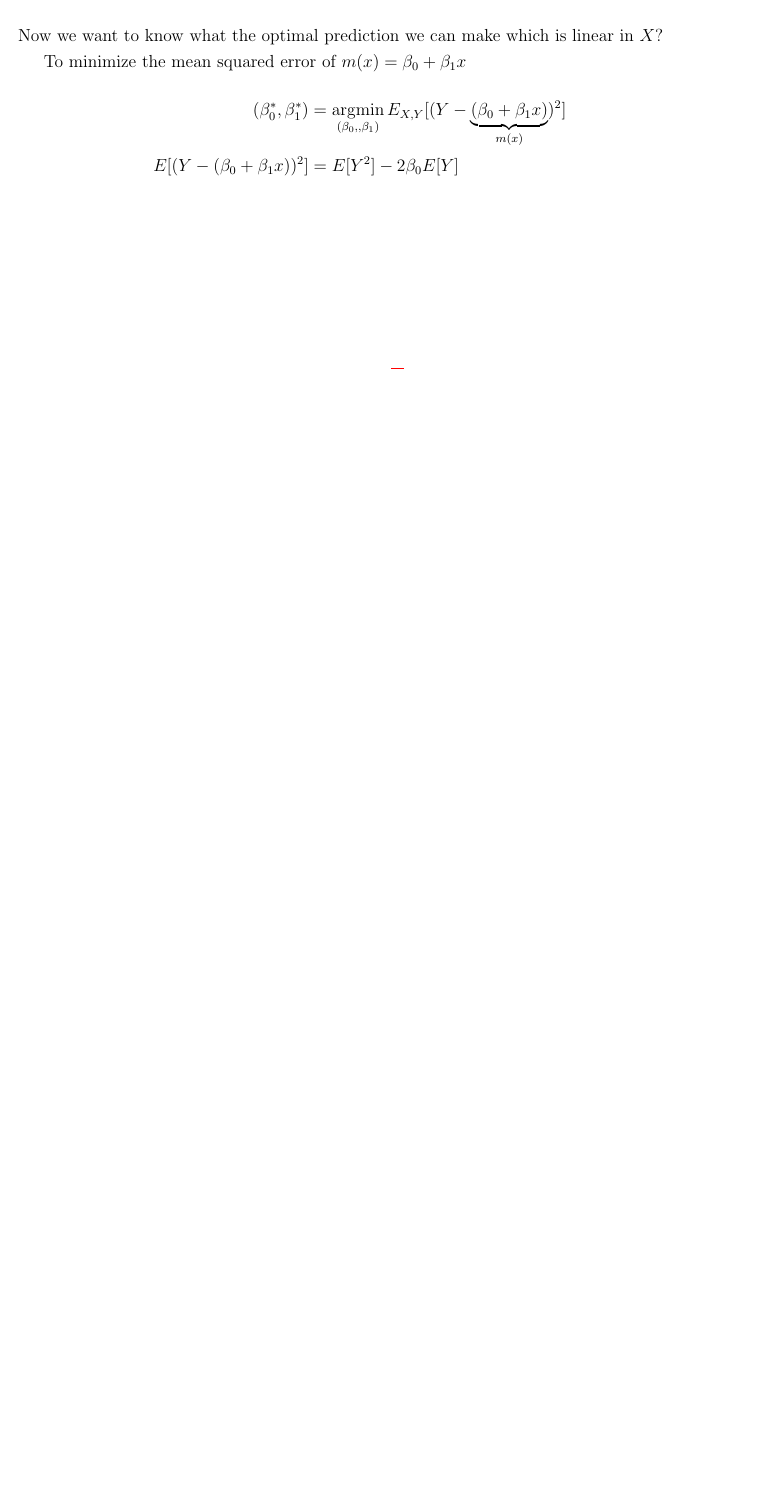
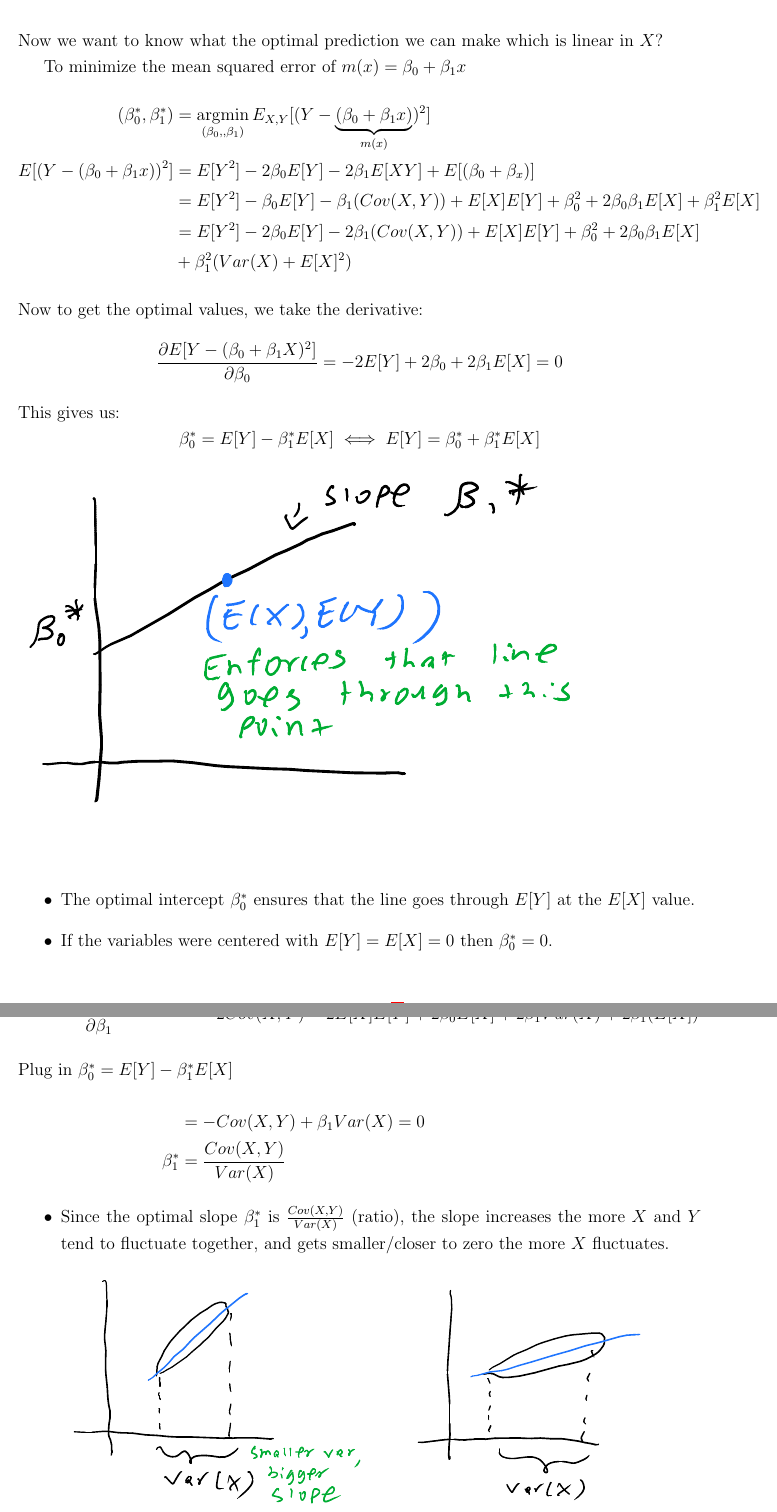
Before and after one commit to julianlore/McGill-Resources, a LaTeX document (MATH423/MATH423.tex): part of page 7 of 7 before the commit and two parts of pages 7 and 8 of 9 after it, the two joined at a grey line, cut so that both start at the same text, the shorter picture padded with empty space. Compiled offline with pdfLaTeX.

Commit message:
Add lecture 4 for MATH423 and also remove lecture based sectioning to be more consistent with lecture sections and textbook sections

```diff
--- a/MATH423/MATH423.tex
+++ b/MATH423/MATH423.tex
@@ -268,5 +266,41 @@ linear in $X$?
 To minimize the mean squared error of $m(x) = \beta_0 + \beta_1 x$
 \begin{align*}
   (\beta_0^*, \beta_1^*) & = \argmin_{(\beta_0,, \beta_1)} E_{X, Y}[(Y - \underbrace{(\beta_0 + \beta_1 x)}_{m(x)})^2]
-  \\ E[(Y - (\beta_0 + \beta_1 x))^2] & = E[Y^2] - 2 \beta_0 E[Y]
+  \\ E[(Y - (\beta_0 + \beta_1 x))^2] & = E[Y^2] - 2 \beta_0 E[Y] - 2 \beta_1 E[XY] + E [ (\beta_0 + \beta_x)]
+  \\ & = E [Y^2] - \beta_0 E[Y] -  \beta_1 (Cov (X,Y)) + E[X]E[Y] + \beta_0^2 + 2\beta_0\beta_1 E[X] + \beta_1^2 E[X]
+  \\ & = E[Y^2] - 2 \beta_0 E[Y] - 2 \beta_1 (Cov(X,Y)) + E[X]E[Y] + \beta_0^2 + 2 \beta_0 \beta_1 E[X]
+  \\ & + \beta_1^2 (Var(X) + E[X]^2)
 \end{align*}
+Now to get the optimal values, we take the derivative:
+\begin{align*}
+  \frac{\partial{E[Y - (\beta_0+\beta_1X)^2]}}{\partial{\beta_0}} & = -2E[Y] + 2 \beta_0 + 2\beta_1 E[X] = 0
+\end{align*}
+This gives us:
+$$\beta_0^* = E[Y] - \beta_1^* E[X] \iff E[Y] = \beta_0^* + \beta_1^*
+E[X]$$
+\includegraphics[width=.9\textwidth]{2.pdf}
+\begin{itemize}
+\item The optimal intercept $\beta_0^*$ ensures that the line goes
+  through $E[Y]$ at the $E[X]$ value.
+\item If the variables were centered with $E[Y] = E[X] = 0$ then
+  $\beta_0^* = 0$.
+\end{itemize}
+\begin{align*}
+  \frac{\partial{E[Y]-(\beta_0+\beta_1X)^2}}{\partial{\beta_1}} & = -2Cov(X,Y) - 2E[X]E[Y] + 2\beta_0E[X] + 2\beta_1 Var(X) + 2\beta_1 (E[X])^2
+                                                                  \intertext{Plug
+                                                                  in
+                                                                  $\beta_0^*
+                                                                  =
+                                                                  E[Y]
+                                                                  -
+                                                                  \beta_1^*
+                                                                  E[X]$}
+  & = -Cov(X,Y) + \beta_1 Var(X) = 0
+  \\ \beta_1^* & = \dfrac{Cov(X,Y)}{Var(X)}
+\end{align*}
+\begin{itemize}
+\item Since the optimal slope $\beta_1^*$ is $\frac{Cov(X,Y)}{Var(X)}$
+  (ratio), the slope increases the more $X$ and $Y$ tend to fluctuate
+  together, and gets smaller/closer to zero the more $X$ fluctuates.
+  \\ \includegraphics[width=.9\textwidth]{3.pdf}
+\item $\beta_1^*$ doesn't change if we use $X' = X-a, Y' = Y - b$
```
Also changed, not shown: MATH423/Images/2.pdf (added), MATH423/Images/3.pdf (added), MATH423/Images/4.pdf (added), MATH423/MATH423.tex (47 more changed lines).
